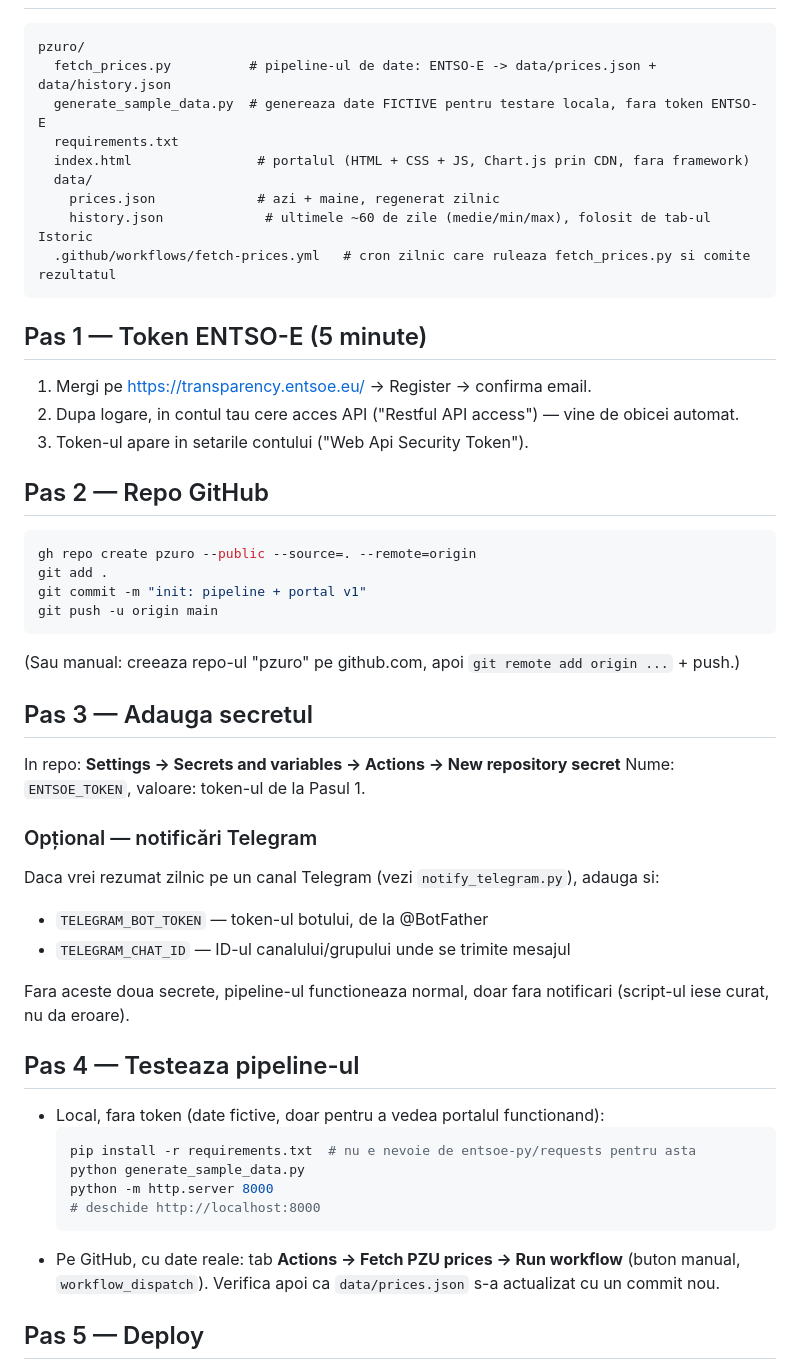
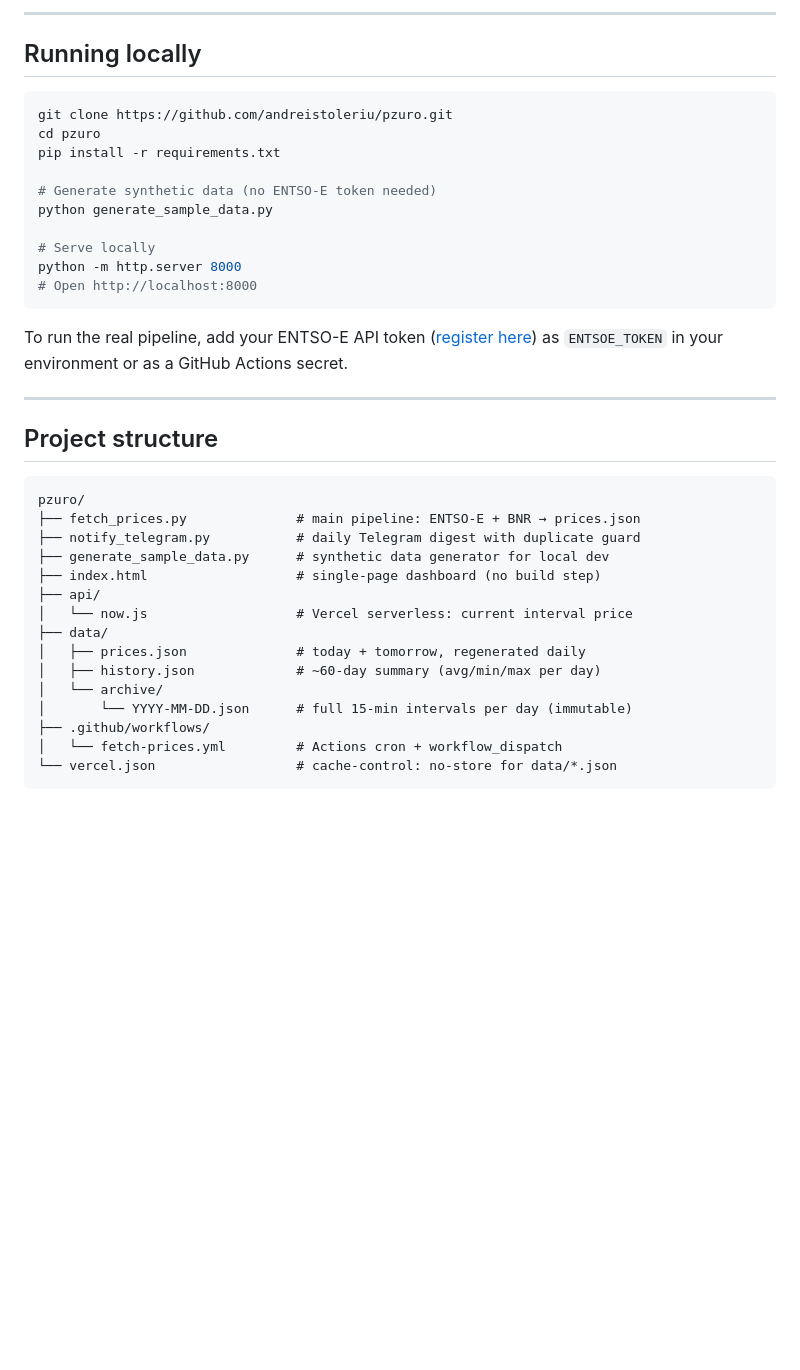
Before and after one commit to andreistoleriu/pzuro, a Markdown page: README.md, the part around one of its changes. Drawn GitHub-style; blank space fills up the shorter version.

````diff
--- a/README.md
+++ b/README.md
@@ -8,57 +112,40 @@ Elec Flexibil, PPC pret dinamic) sa decida cand sa consume energie.
+---
+
+## Running locally
+
+```bash
+git clone https://github.com/andreistoleriu/pzuro.git
+cd pzuro
+pip install -r requirements.txt
+
+# Generate synthetic data (no ENTSO-E token needed)
+python generate_sample_data.py
+
+# Serve locally
+python -m http.server 8000
+# Open http://localhost:8000
+```
+
+To run the real pipeline, add your ENTSO-E API token ([register here](https://transparency.entsoe.eu/)) as `ENTSOE_TOKEN` in your environment or as a GitHub Actions secret.
+
+---
+
+## Project structure
 
 ```
 pzuro/
-  fetch_prices.py          # pipeline-ul de date: ENTSO-E -> data/prices.json + data/history.json
-  generate_sample_data.py  # genereaza date FICTIVE pentru testare locala, fara token ENTSO-E
-  requirements.txt
-  index.html                # portalul (HTML + CSS + JS, Chart.js prin CDN, fara framework)
-  data/
-    prices.json             # azi + maine, regenerat zilnic
-    history.json             # ultimele ~60 de zile (medie/min/max), folosit de tab-ul Istoric
-  .github/workflows/fetch-prices.yml   # cron zilnic care ruleaza fetch_prices.py si comite rezultatul
+├── fetch_prices.py              # main pipeline: ENTSO-E + BNR → prices.json
+├── notify_telegram.py           # daily Telegram digest with duplicate guard
+├── generate_sample_data.py      # synthetic data generator for local dev
+├── index.html                   # single-page dashboard (no build step)
+├── api/
+│   └── now.js                   # Vercel serverless: current interval price
+├── data/
+│   ├── prices.json              # today + tomorrow, regenerated daily
+│   ├── history.json             # ~60-day summary (avg/min/max per day)
+│   └── archive/
+│       └── YYYY-MM-DD.json      # full 15-min intervals per day (immutable)
+├── .github/workflows/
+│   └── fetch-prices.yml         # Actions cron + workflow_dispatch
+└── vercel.json                  # cache-control: no-store for data/*.json
 ```
-
-## Pas 1 — Token ENTSO-E (5 minute)
-
-1. Mergi pe https://transparency.entsoe.eu/ → Register → confirma email.
-2. Dupa logare, in contul tau cere acces API ("Restful API access") — vine de obicei automat.
-3. Token-ul apare in setarile contului ("Web Api Security Token").
-
-## Pas 2 — Repo GitHub
-
-```bash
-gh repo create pzuro --public --source=. --remote=origin
-git add .
-git commit -m "init: pipeline + portal v1"
-git push -u origin main
-```
-
-(Sau manual: creeaza repo-ul "pzuro" pe github.com, apoi `git remote add origin ...` + push.)
-
-## Pas 3 — Adauga secretul
-
-In repo: **Settings → Secrets and variables → Actions → New repository secret**
-Nume: `ENTSOE_TOKEN`, valoare: token-ul de la Pasul 1.
-
-### Opțional — notificări Telegram
-
-Daca vrei rezumat zilnic pe un canal Telegram (vezi `notify_telegram.py`), adauga si:
-- `TELEGRAM_BOT_TOKEN` — token-ul botului, de la @BotFather
-- `TELEGRAM_CHAT_ID` — ID-ul canalului/grupului unde se trimite mesajul
-
-Fara aceste doua secrete, pipeline-ul functioneaza normal, doar fara notificari (script-ul iese curat, nu da eroare).
-
-## Pas 4 — Testeaza pipeline-ul
-
-- Local, fara token (date fictive, doar pentru a vedea portalul functionand):
-  ```bash
-  pip install -r requirements.txt  # nu e nevoie de entsoe-py/requests pentru asta
-  python generate_sample_data.py
-  python -m http.server 8000
-  # deschide http://localhost:8000
-  ```
-- Pe GitHub, cu date reale: tab **Actions → Fetch PZU prices → Run workflow** (buton manual,
-  `workflow_dispatch`). Verifica apoi ca `data/prices.json` s-a actualizat cu un commit nou.
-
-## Pas 5 — Deploy
-
````
Also changed, not shown: other parts of README.md (+109 -46 lines).
